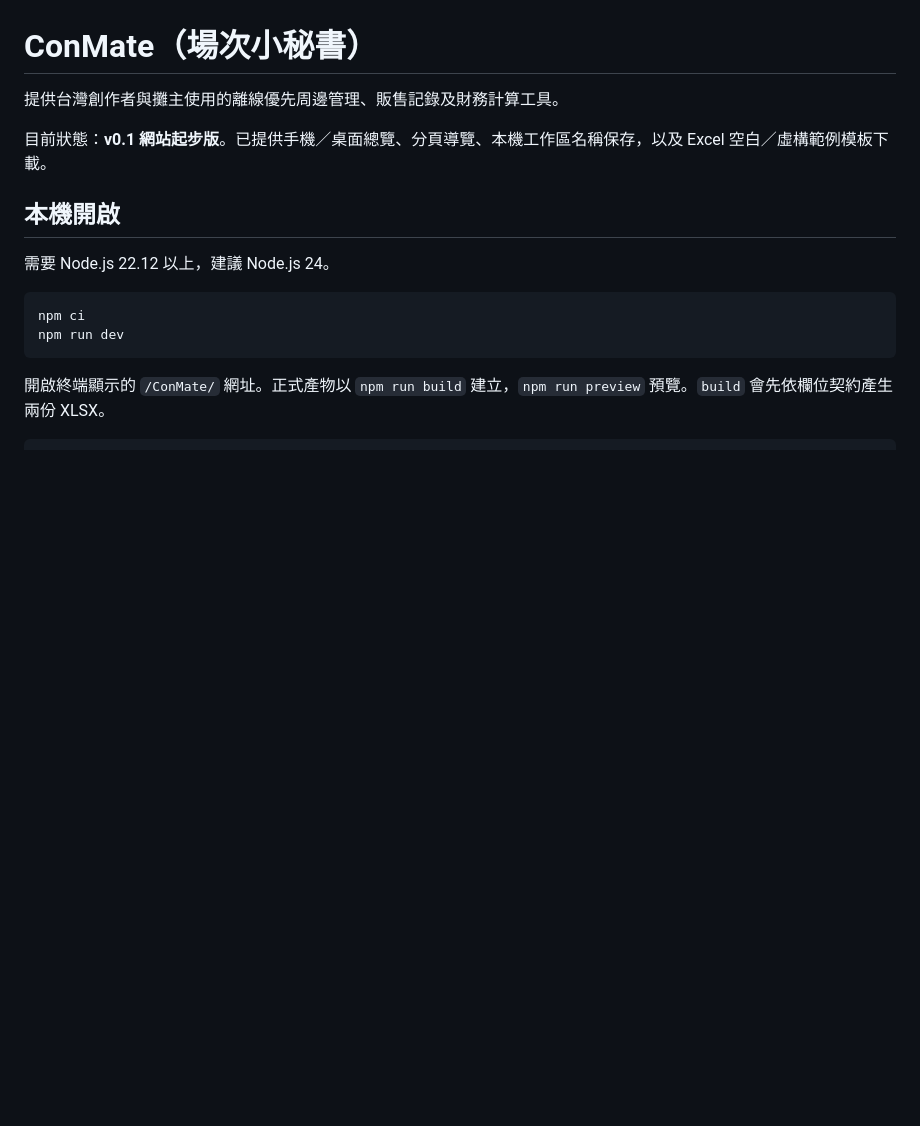
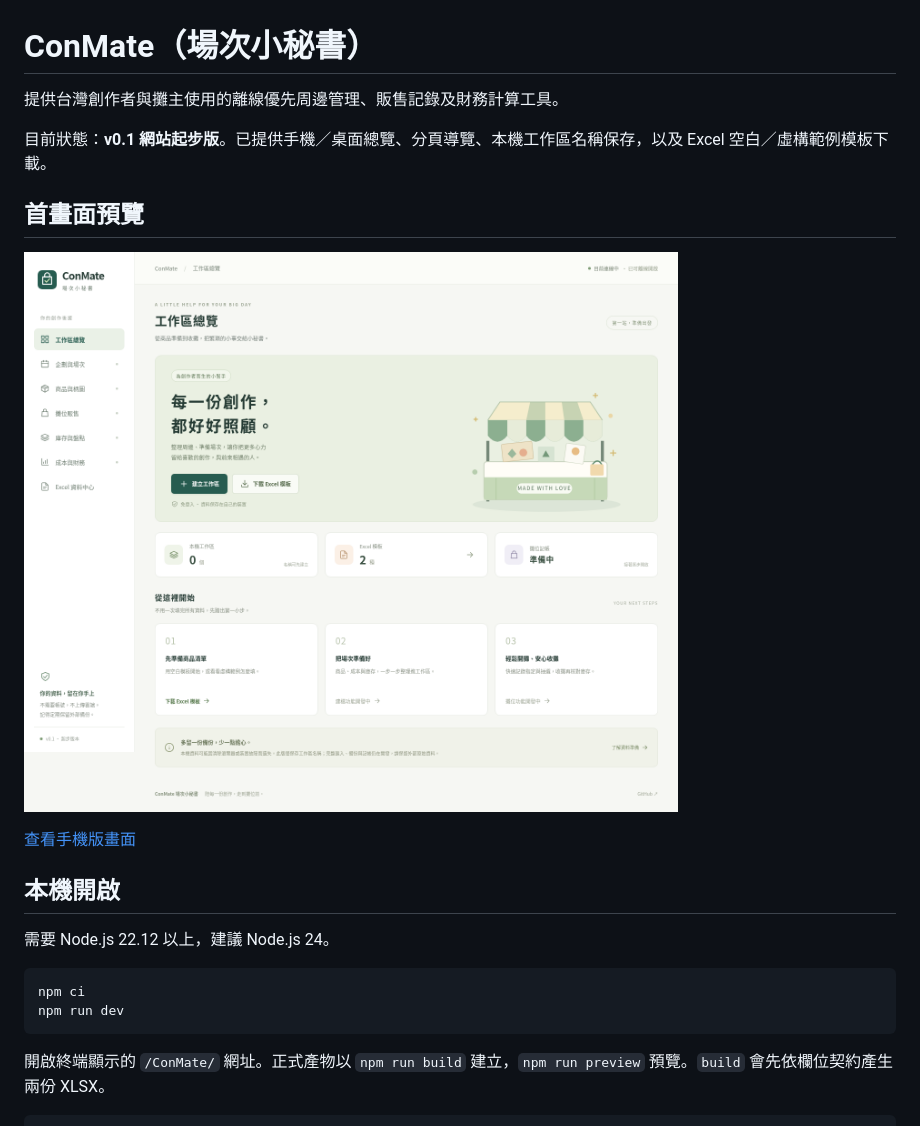
Before and after one commit to mayuzumitsugumi/ConMate, a Markdown page: README.md, the part around the change. GitHub-like rendering; pictures changed too: docs/images/overview-desktop.png (added); blank space fills up the shorter version.

Commit message:
docs: add desktop and mobile preview screenshots

```diff
--- a/README.md
+++ b/README.md
@@ -3,6 +3,12 @@
 提供台灣創作者與攤主使用的離線優先周邊管理、販售記錄及財務計算工具。
 
 目前狀態：**v0.1 網站起步版**。已提供手機／桌面總覽、分頁導覽、本機工作區名稱保存，以及 Excel 空白／虛構範例模板下載。
+
+## 首畫面預覽
+
+![ConMate 桌面總覽](docs/images/overview-desktop.png)
+
+[查看手機版畫面](docs/images/overview-mobile.png)
 
 ## 本機開啟
 
```
Also changed, not shown: docs/images/overview-mobile.png (added).
